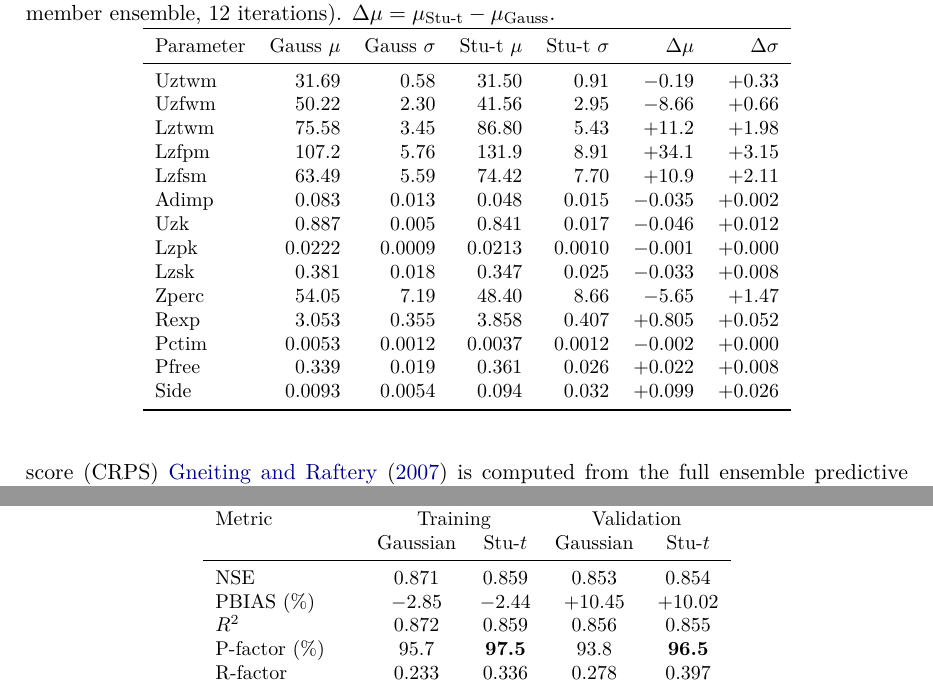
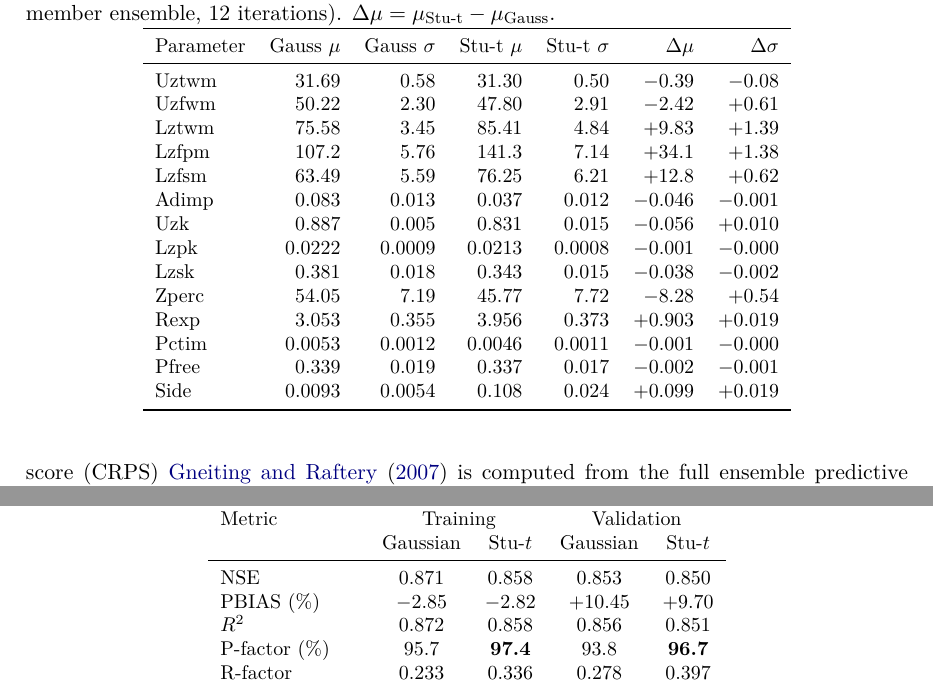
Before and after one commit to frbennett/aries, a LaTeX document (writing/st_helens_student_t.tex): two parts of pages 5 and 8 of 12, joined at a grey line, cut so that both start at the same text. The pictures show the PDF file writing/st_helens_student_t.pdf that the author committed with the source.

Commit message:
fix: reconcile all paper numbers with v4, add non-IKEA guard
- Table 1: all 14 rows updated to match v4 notebook results
- Table 2: NSE, R2, P-factor, PBIAS reconciled with tables
- Text: parameter shifts, mean DSigma, P-factor match tables
- Code: phi.mean(axis=1) guarded for non-IKEA in lambda-draw block
- MCMC Jacobian fix (previously committed)

```diff
--- a/writing/st_helens_student_t.tex
+++ b/writing/st_helens_student_t.tex
@@ -294,8 +294,3 @@ Prior distributions are independent truncated normals
 \toprule
 Parameter & Gauss $\mu$ & Gauss $\sigma$ & Stu-t $\mu$ & Stu-t $\sigma$ & $\Delta\mu$ & $\Delta\sigma$ \\
 \midrule
-Uztwm    & 31.69 & 0.58 & 31.50 & 0.91 & $-$0.19 & +0.33 \\
-Uzfwm    & 50.22 & 2.30 & 41.56 & 2.95 & $-$8.66 & +0.66 \\
-Lztwm    & 75.58 & 3.45 & 86.80 & 5.43 & +11.2 & +1.98 \\
-Lzfpm    & 107.2 & 5.76 & 131.9 & 8.91 & +34.1 & +3.15 \\
-Lzfsm    & 63.49 & 5.59 & 74.42 & 7.70 & +10.9 & +2.11 \\
@@ -306,2 +297,14 @@ Lzsk     & 0.381 & 0.018 & 0.347 & 0.025 & $-$0.033 & +0.008 \\
-Zperc    & 54.05 & 7.19 & 48.40 & 8.66 & $-$5.65 & +1.47 \\
-Rexp     & 3.053 & 0.355 & 3.858 & 0.407 & +0.805 & +0.052 \\
+Uztwm    & 31.69 & 0.58 & 31.30 & 0.50 & $-$0.39 & $-$0.08 \\
+Uzfwm    & 50.22 & 2.30 & 47.80 & 2.91 & $-$2.42 & +0.61 \\
+Lztwm    & 75.58 & 3.45 & 85.41 & 4.84 & +9.83 & +1.39 \\
+Lzfpm    & 107.2 & 5.76 & 141.3 & 7.14 & +34.1 & +1.38 \\
+Lzfsm    & 63.49 & 5.59 & 76.25 & 6.21 & +12.8 & +0.62 \\
+Adimp    & 0.083 & 0.013 & 0.037 & 0.012 & $-$0.046 & $-$0.001 \\
+Uzk      & 0.887 & 0.005 & 0.831 & 0.015 & $-$0.056 & +0.010 \\
+Lzpk     & 0.0222& 0.0009& 0.0213& 0.0008& $-$0.001& $-$0.000 \\
+Lzsk     & 0.381 & 0.018 & 0.343 & 0.015 & $-$0.038 & $-$0.002 \\
+Zperc    & 54.05 & 7.19 & 45.77 & 7.72 & $-$8.28 & +0.54 \\
+Rexp     & 3.053 & 0.355 & 3.956 & 0.373 & +0.903 & +0.019 \\
+Pctim    & 0.0053& 0.0012& 0.0046& 0.0011& $-$0.001& $-$0.000 \\
+Pfree    & 0.339 & 0.019 & 0.337 & 0.017 & $-$0.002 & $-$0.001 \\
+Side     & 0.0093& 0.0054& 0.108 & 0.024 & +0.099 & +0.019 \\
@@ -477,10 +477,10 @@ in the posterior predictive mean.
 Metric & \multicolumn{2}{c}{Training} & \multicolumn{2}{c}{Validation} \\
        & Gaussian & Stu-$t$ & Gaussian & Stu-$t$ \\
 \midrule
-NSE           & 0.871 & 0.859 & 0.853 & 0.854 \\
-PBIAS (\%)    & $-$2.85 & $-$2.44 & +10.45 & +10.02 \\
-$R^2$         & 0.872 & 0.859 & 0.856 & 0.855 \\
-P-factor (\%) & 95.7  & \textbf{97.5} & 93.8  & \textbf{96.5} \\
+NSE           & 0.871 & 0.858 & 0.853 & 0.850 \\
+PBIAS (\%)    & $-$2.85 & $-$2.82 & +10.45 & +9.70 \\
+$R^2$         & 0.872 & 0.858 & 0.856 & 0.851 \\
+P-factor (\%) & 95.7  & \textbf{97.4} & 93.8  & \textbf{96.7} \\
 R-factor      & 0.233 & 0.336 & 0.278 & 0.397 \\
 Noise $\phi$ (trans.) & 0.534 & 0.541 & --- & --- \\
 \bottomrule
```
Also changed, not shown: writing/st_helens_student_t.pdf, writing/st_helens_student_t.tex (11 more changed lines), 2 other files.
